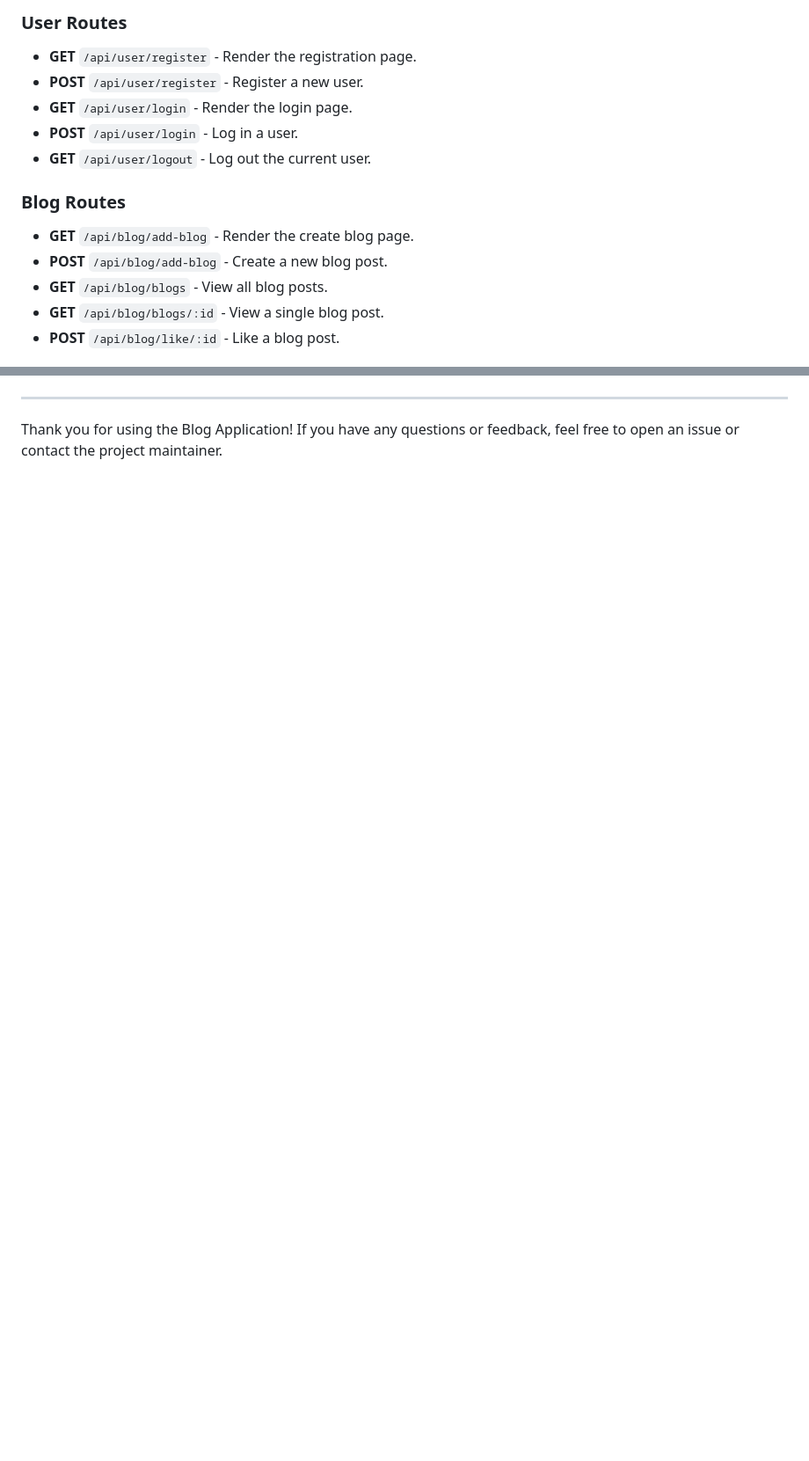
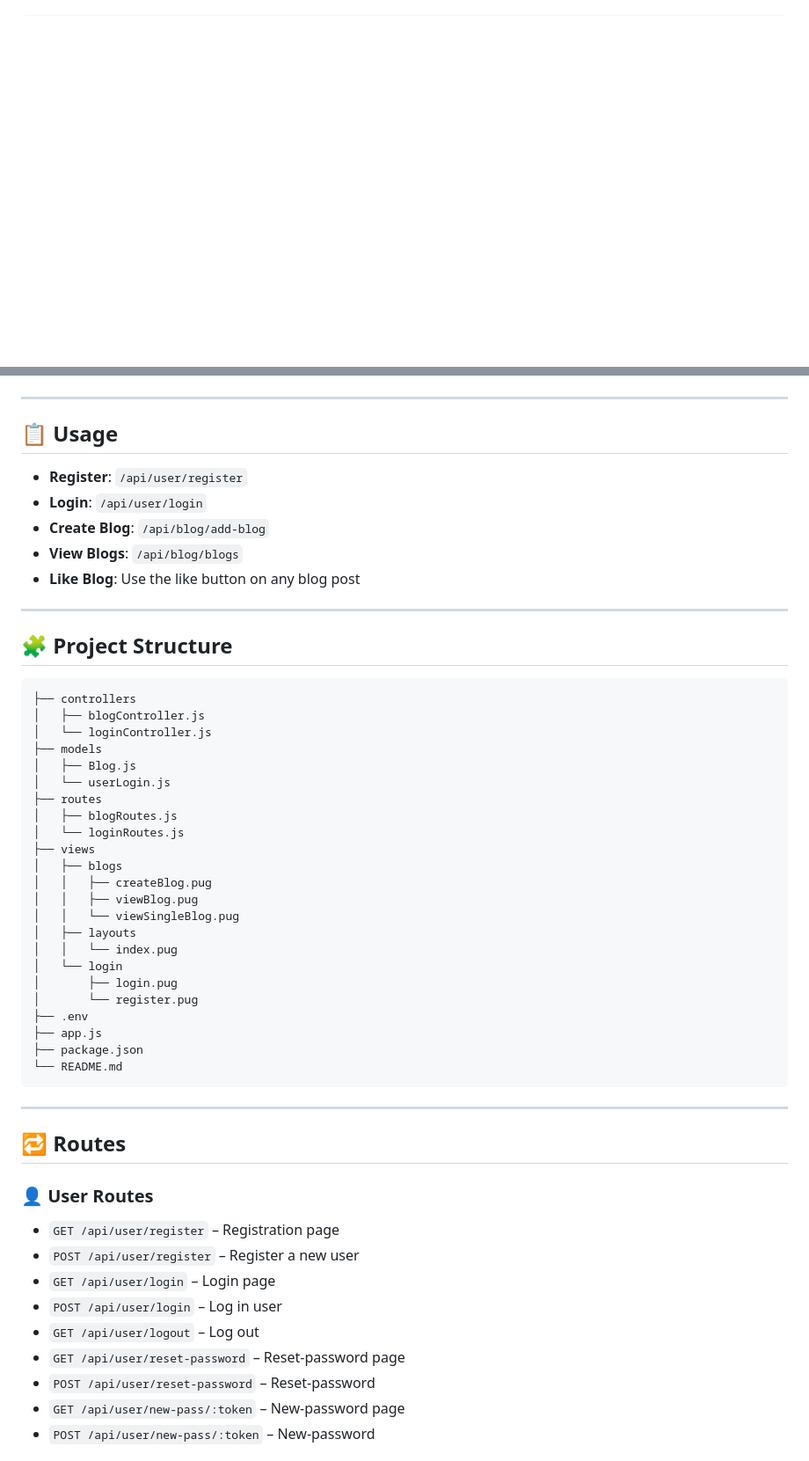
Before and after one commit to karthik-kolamuri/Blogs, a Markdown page: README.md, 2 parts joined by grey strips. Shown at 88% size. GitHub-like rendering; blank space fills up the shorter version.

````diff
--- a/README.md
+++ b/README.md
@@ -83,17 +55 @@ Welcome to the Blog Application! This project is a full-featured blogging platfo
 
-### User Routes
-
-- **GET** `/api/user/register` - Render the registration page.
-- **POST** `/api/user/register` - Register a new user.
-- **GET** `/api/user/login` - Render the login page.
-- **POST** `/api/user/login` - Log in a user.
-- **GET** `/api/user/logout` - Log out the current user.
-
-### Blog Routes
-
-- **GET** `/api/blog/add-blog` - Render the create blog page.
-- **POST** `/api/blog/add-blog` - Create a new blog post.
-- **GET** `/api/blog/blogs` - View all blog posts.
-- **GET** `/api/blog/blogs/:id` - View a single blog post.
-- **POST** `/api/blog/like/:id` - Like a blog post.
-
@@ -123,4 +59,59 @@ This project is licensed under the MIT License. See the LICENSE file for details
 
 ---
 
-Thank you for using the Blog Application! If you have any questions or feedback, feel free to open an issue or contact the project maintainer.
+## 📋 Usage
+
+- **Register**: `/api/user/register`
+- **Login**: `/api/user/login`
+- **Create Blog**: `/api/blog/add-blog`
+- **View Blogs**: `/api/blog/blogs`
+- **Like Blog**: Use the like button on any blog post
+
+---
+
+## 🧩 Project Structure
+
+```
+├── controllers
+│   ├── blogController.js
+│   └── loginController.js
+├── models
+│   ├── Blog.js
+│   └── userLogin.js
+├── routes
+│   ├── blogRoutes.js
+│   └── loginRoutes.js
+├── views
+│   ├── blogs
+│   │   ├── createBlog.pug
+│   │   ├── viewBlog.pug
+│   │   └── viewSingleBlog.pug
+│   ├── layouts
+│   │   └── index.pug
+│   └── login
+│       ├── login.pug
+│       └── register.pug
+├── .env
+├── app.js
+├── package.json
+└── README.md
+```
+
+---
+
+## 🔁 Routes
+
+### 👤 User Routes
+
+- `GET /api/user/register` – Registration page
+- `POST /api/user/register` – Register a new user
+- `GET /api/user/login` – Login page
+- `POST /api/user/login` – Log in user
+- `GET /api/user/logout` – Log out
+- `GET /api/user/reset-password` – Reset-password page
+- `POST /api/user/reset-password` – Reset-password
+- `GET /api/user/new-pass/:token` – New-password page
+- `POST /api/user/new-pass/:token` – New-password
+
+
+
````
Also changed, not shown: other parts of README.md (+83 -84 lines).
